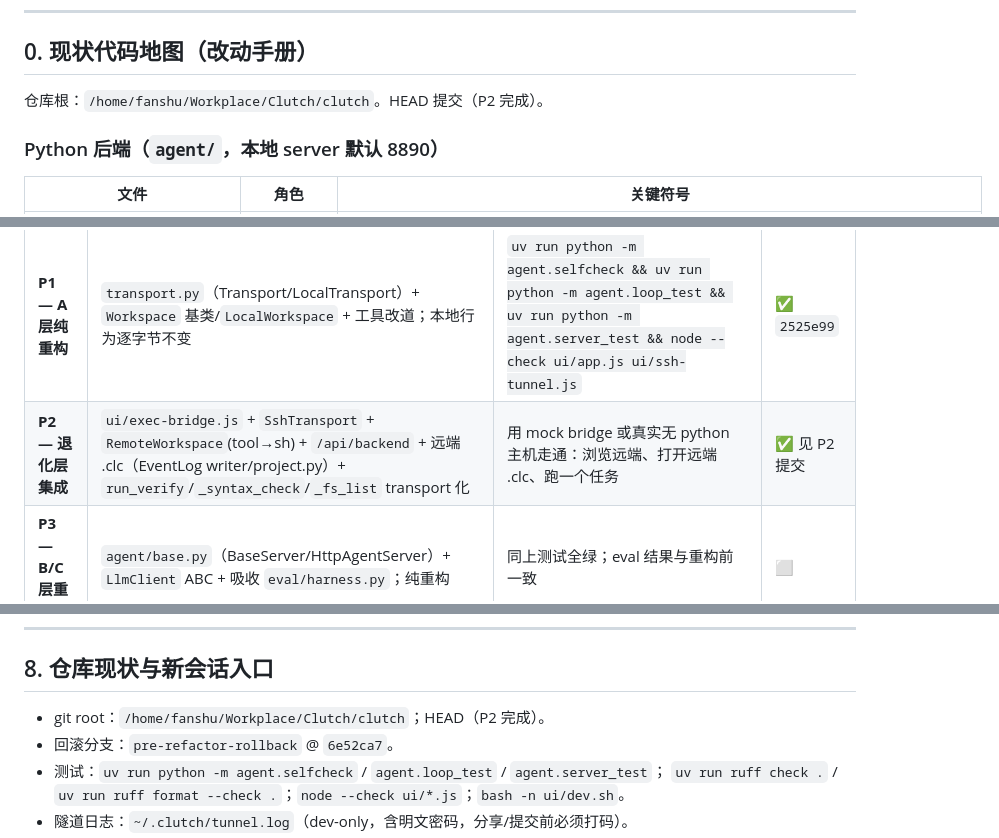
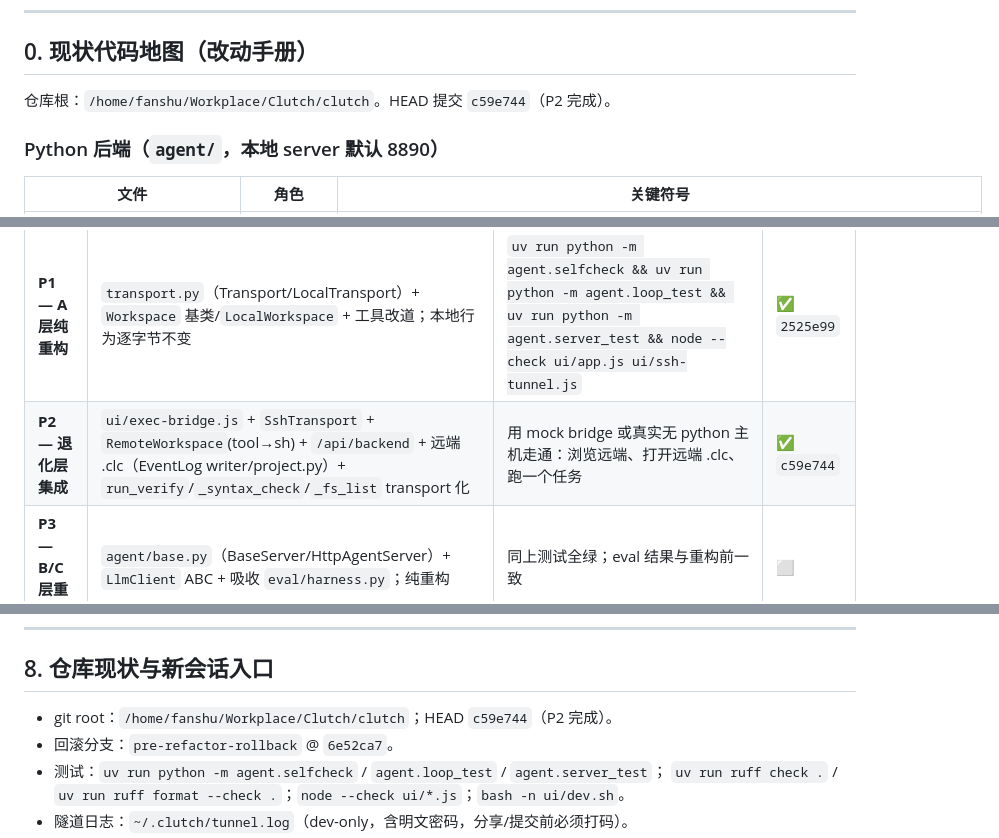
Before and after one commit to Ethereal1024/Clutch, a Markdown page: SSH_FALLBACK_PLAN.md, 3 parts joined by grey strips. Drawn GitHub-style.

Commit message:
docs: mark P2 done, update code map with bridge/RemoteWorkspace/remote .clc

```diff
--- a/SSH_FALLBACK_PLAN.md
+++ b/SSH_FALLBACK_PLAN.md
@@ -7,7 +7,7 @@
 
 ## 0. 现状代码地图（改动手册）
 
-仓库根：`/home/fanshu/Workplace/Clutch/clutch`。HEAD 提交（P2 完成）。
+仓库根：`/home/fanshu/Workplace/Clutch/clutch`。HEAD 提交 `c59e744`（P2 完成）。
 
 ### Python 后端（`agent/`，本地 server 默认 8890）
 
@@ -372,7 +372,7 @@ class DeepSeekLlmClient(LlmClient):   # 现实现；_classify/重试保留
 | 阶段 | 内容 | 验收命令 | 状态 |
 |------|------|---------|------|
 | **P1 — A 层纯重构** | `transport.py`（Transport/LocalTransport）+ `Workspace` 基类/`LocalWorkspace` + 工具改道；本地行为逐字节不变 | `uv run python -m agent.selfcheck && uv run python -m agent.loop_test && uv run python -m agent.server_test && node --check ui/app.js ui/ssh-tunnel.js` | ✅ `2525e99` |
-| **P2 — 退化层集成** | `ui/exec-bridge.js` + `SshTransport` + `RemoteWorkspace`(tool→sh) + `/api/backend` + 远端 .clc（EventLog writer/project.py）+ `run_verify`/`_syntax_check`/`_fs_list` transport 化 | 用 mock bridge 或真实无 python 主机走通：浏览远端、打开远端 .clc、跑一个任务 | ✅ 见 P2 提交 |
+| **P2 — 退化层集成** | `ui/exec-bridge.js` + `SshTransport` + `RemoteWorkspace`(tool→sh) + `/api/backend` + 远端 .clc（EventLog writer/project.py）+ `run_verify`/`_syntax_check`/`_fs_list` transport 化 | 用 mock bridge 或真实无 python 主机走通：浏览远端、打开远端 .clc、跑一个任务 | ✅ `c59e744` |
 | **P3 — B/C 层重构** | `agent/base.py`（BaseServer/HttpAgentServer）+ `LlmClient` ABC + 吸收 `eval/harness.py`；纯重构 | 同上测试全绿；eval 结果与重构前一致 | ⬜ |
 | **P4 — 自动降级接线** | `main.js/preload.js` 暴露 `execBridge`；app.js 失败→降级→复位 | 主流主机行为不变；极端主机自动降级可走通 | ⬜ |
 
@@ -433,7 +433,7 @@ P4 子步骤：`main.js/preload.js`（execBridge）+ `app.js`（降级/复位流
 
 ## 8. 仓库现状与新会话入口
 
-- git root：`/home/fanshu/Workplace/Clutch/clutch`；HEAD（P2 完成）。
+- git root：`/home/fanshu/Workplace/Clutch/clutch`；HEAD `c59e744`（P2 完成）。
 - 回滚分支：`pre-refactor-rollback` @ `6e52ca7`。
 - 测试：`uv run python -m agent.selfcheck` / `agent.loop_test` / `agent.server_test`；
   `uv run ruff check .` / `uv run ruff format --check .`；`node --check ui/*.js`；`bash -n ui/dev.sh`。
```
